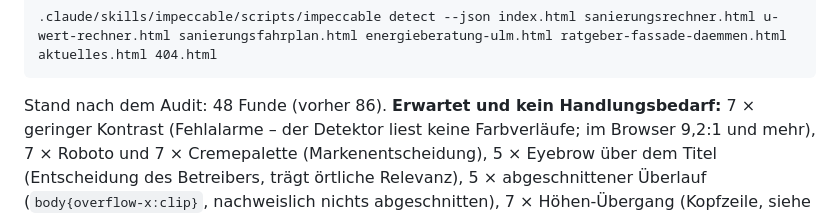
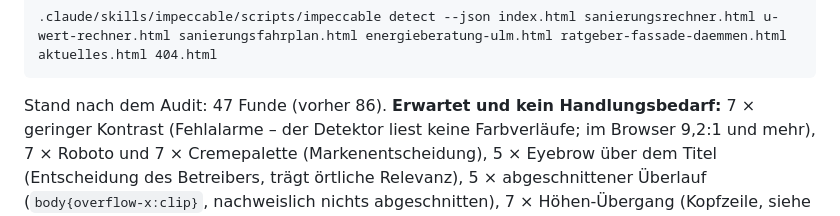
Before and after one commit to Stani91186/energieberatung, a Markdown page: CLAUDE.md, the part around the change. Rendered like a GitHub page.

Commit message:
CLAUDE.md: Detektor-Schlussstand 47 statt 48 Funde
Die 48 waren vor der letzten Korrektur gemessen (Hinweis unter dem
Absendeknopf, 11,36 -> 13 px). Ein spaeteres Audit soll mit der richtigen
Zahl vergleichen.

Co-Authored-By: Claude Opus 5 <noreply@anthropic.com>

```diff
--- a/CLAUDE.md
+++ b/CLAUDE.md
@@ -581,7 +581,7 @@ Ein Umbau würde die Kopfzeile aller Seiten anfassen – bewusst belassen.
 
     .claude/skills/impeccable/scripts/impeccable detect --json index.html sanierungsrechner.html u-wert-rechner.html sanierungsfahrplan.html energieberatung-ulm.html ratgeber-fassade-daemmen.html aktuelles.html 404.html
 
-Stand nach dem Audit: 48 Funde (vorher 86). **Erwartet und kein Handlungsbedarf:**
+Stand nach dem Audit: 47 Funde (vorher 86). **Erwartet und kein Handlungsbedarf:**
 7 × geringer Kontrast (Fehlalarme – der Detektor liest keine Farbverläufe; im
 Browser 9,2:1 und mehr), 7 × Roboto und 7 × Cremepalette (Markenentscheidung),
 5 × Eyebrow über dem Titel (Entscheidung des Betreibers, trägt örtliche
```
